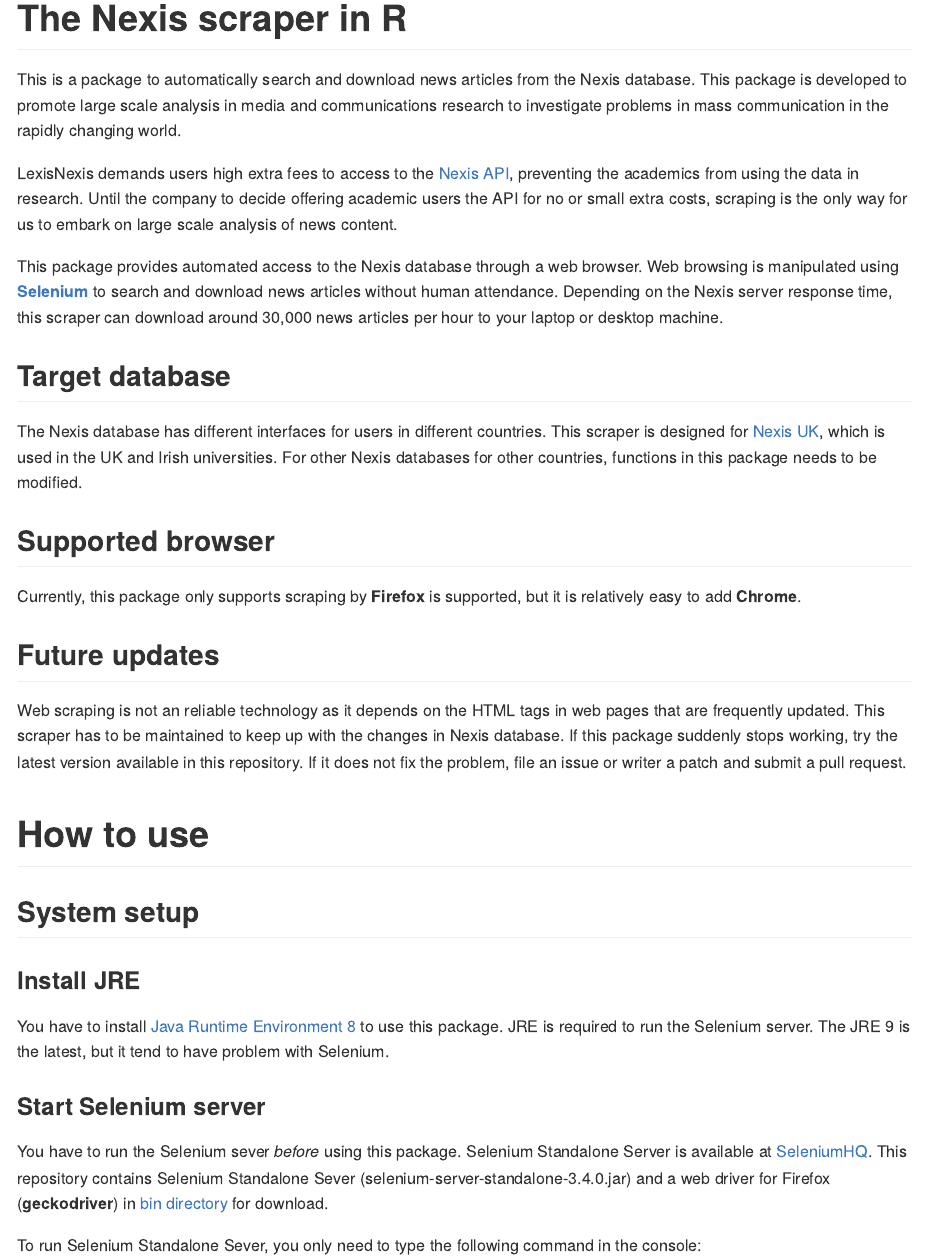
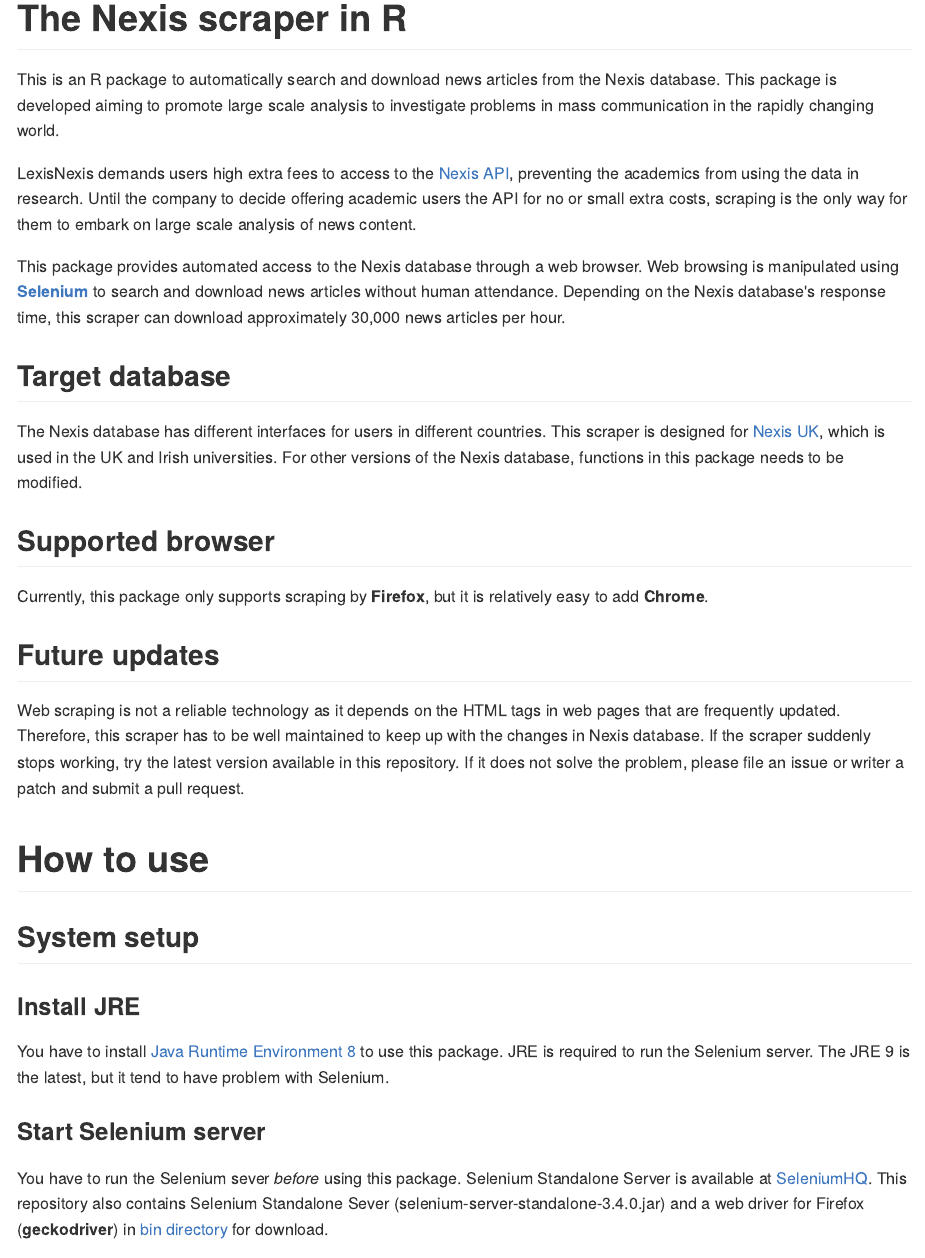
Before and after one commit to koheiw/RSeleniumScraper, an R Markdown document (README.rmd): the page in a window 1100 px wide, from its top. The pictures show the output file README.md that the author committed with the source, drawn offline in the style of GitHub; long lines of code are wrapped.

Commit message:
Update doc

````diff
--- a/README.rmd
+++ b/README.rmd
@@ -9,20 +9,20 @@
 
 # The Nexis scraper in R
 
-This is a package to automatically search and download news articles from the Nexis database. This package is developed to promote large scale analysis in media and communications research to investigate problems in mass communication in the  rapidly changing world.
+This is an R package to automatically search and download news articles from the Nexis database. This package is developed aiming to promote large scale analysis to investigate problems in mass communication in the rapidly changing world.
 
-LexisNexis demands users high extra fees to access to the [Nexis API](https://www.lexisnexis.com/webserviceskit/), preventing the academics from using the data in research. Until the company to decide offering academic users the API for no or small extra costs, scraping is the only way for us to embark on large scale analysis of news content.
+LexisNexis demands users high extra fees to access to the [Nexis API](https://www.lexisnexis.com/webserviceskit/), preventing the academics from using the data in research. Until the company to decide offering academic users the API for no or small extra costs, scraping is the only way for them to embark on large scale analysis of news content.
 
-This package provides automated access to the Nexis database through a web browser. Web browsing is manipulated using [**Selenium**](http://www.seleniumhq.org/) to search and download news articles without human attendance. Depending on the Nexis server response time, this scraper can download around 30,000 news articles per hour to your laptop or desktop machine.
+This package provides automated access to the Nexis database through a web browser. Web browsing is manipulated using [**Selenium**](http://www.seleniumhq.org/) to search and download news articles without human attendance. Depending on the Nexis database's response time, this scraper can download approximately 30,000 news articles per hour.
 
 ## Target database
-The Nexis database has different interfaces for users in different countries. This scraper is designed for [Nexis UK](https://github.com/koheiw/Nexis/blob/master/img/screenshot.png), which is used in the UK and Irish universities. For other Nexis databases for other countries, functions in this package needs to be modified.
+The Nexis database has different interfaces for users in different countries. This scraper is designed for [Nexis UK](https://github.com/koheiw/Nexis/blob/master/img/screenshot.png), which is used in the UK and Irish universities. For other versions of the Nexis database, functions in this package needs to be modified.
 
 ## Supported browser
-Currently, this package only supports scraping by **Firefox** is supported, but it is relatively easy to add **Chrome**.
+Currently, this package only supports scraping by **Firefox**, but it is relatively easy to add **Chrome**.
 
 ## Future updates
-Web scraping is not an reliable technology as it depends on the HTML tags in web pages that are frequently updated. This scraper has to be maintained to keep up with the changes in Nexis database. If this package suddenly stops working, try the latest version available in this repository. If it does not fix the problem, file an issue or writer a patch and submit a pull request.
+Web scraping is not a reliable technology as it depends on the HTML tags in web pages that are frequently updated. Therefore, this scraper has to be well maintained to keep up with the changes in Nexis database. If the scraper suddenly stops working, try the latest version available in this repository. If it does not solve the problem, please file an issue or writer a patch and submit a pull request.
 
 # How to use
 
@@ -32,9 +32,9 @@
 You have to install [Java Runtime Environment 8](http://www.oracle.com/technetwork/java/javase/downloads/jre8-downloads-2133155.html) to use this package. JRE is required to run the Selenium server. The JRE 9 is the latest, but it tend to have problem with Selenium.
 
 ### Start Selenium server
-You have to run the Selenium sever *before* using this package. Selenium Standalone Server is available at [SeleniumHQ](http://www.seleniumhq.org/download/). This repository contains Selenium Standalone Sever (selenium-server-standalone-3.4.0.jar) and a web driver for Firefox (**geckodriver**) in [bin directory](https://github.com/koheiw/Nexis/tree/master/bin) for download.
+You have to run the Selenium sever *before* using this package. Selenium Standalone Server is available at [SeleniumHQ](http://www.seleniumhq.org/download/). This repository also contains Selenium Standalone Sever (selenium-server-standalone-3.4.0.jar) and a web driver for Firefox (**geckodriver**) in [bin directory](https://github.com/koheiw/Nexis/tree/master/bin) for download.
 
-To run Selenium Standalone Sever, you only need to type the following command in the console:
+To start Selenium Standalone Sever, you only need to run the following command in the console:
 ```
 java -jar selenium-server-standalone-3.4.0.jar
 ```
````
Also changed, not shown: README.md, README.rmd (6 more changed lines).
